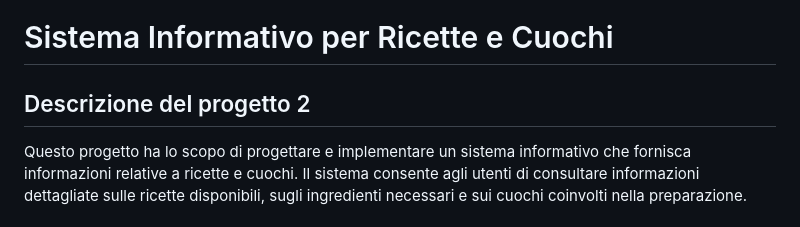
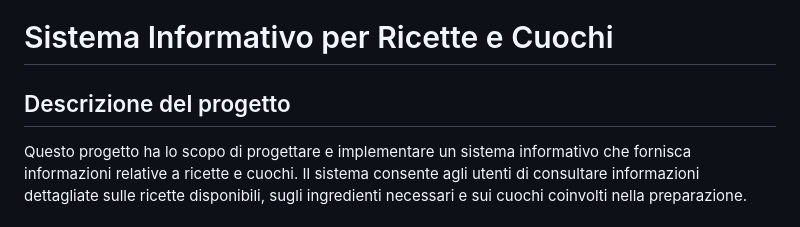
Before and after one commit to micheleguidaa/SiwFood, a Markdown page: README.md, the part around the change. GitHub-like rendering.

```diff
--- a/README.md
+++ b/README.md
@@ -1,6 +1,6 @@
 # Sistema Informativo per Ricette e Cuochi
 
-## Descrizione del progetto 2
+## Descrizione del progetto
 Questo progetto ha lo scopo di progettare e implementare un sistema informativo che fornisca informazioni relative a ricette e cuochi. Il sistema consente agli utenti di consultare informazioni dettagliate sulle ricette disponibili, sugli ingredienti necessari e sui cuochi coinvolti nella preparazione.
 
 ## Funzionalità del sistema
```
